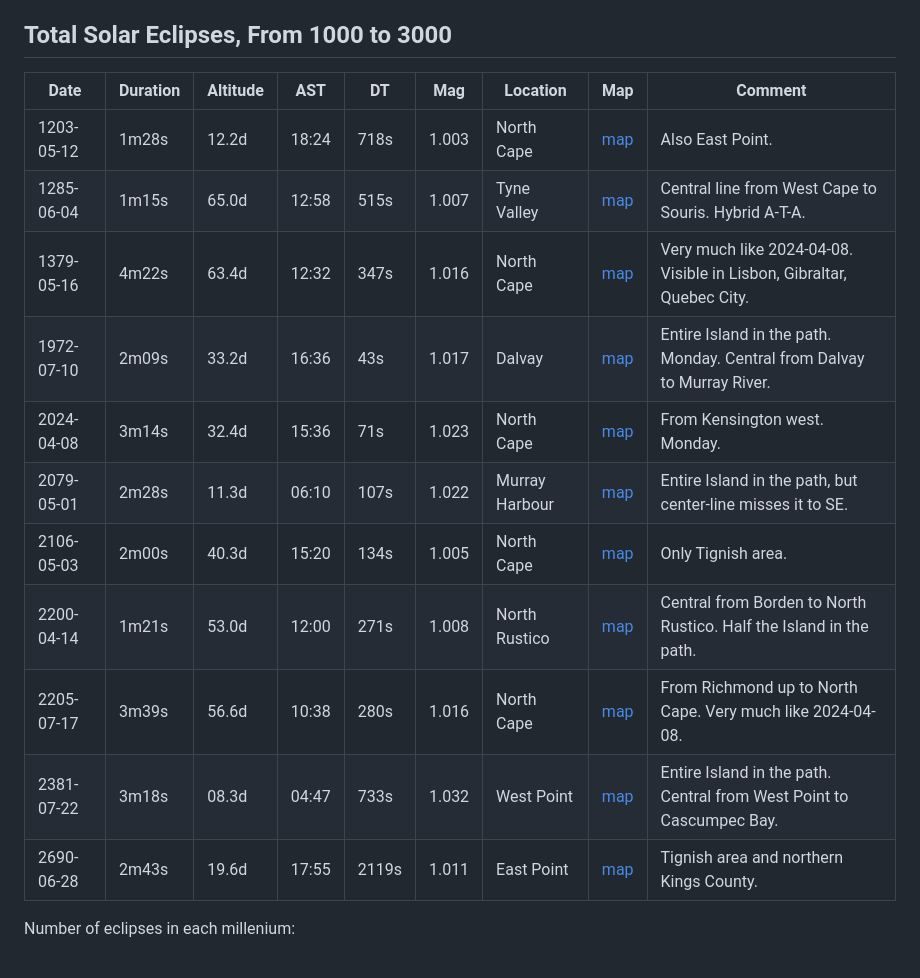
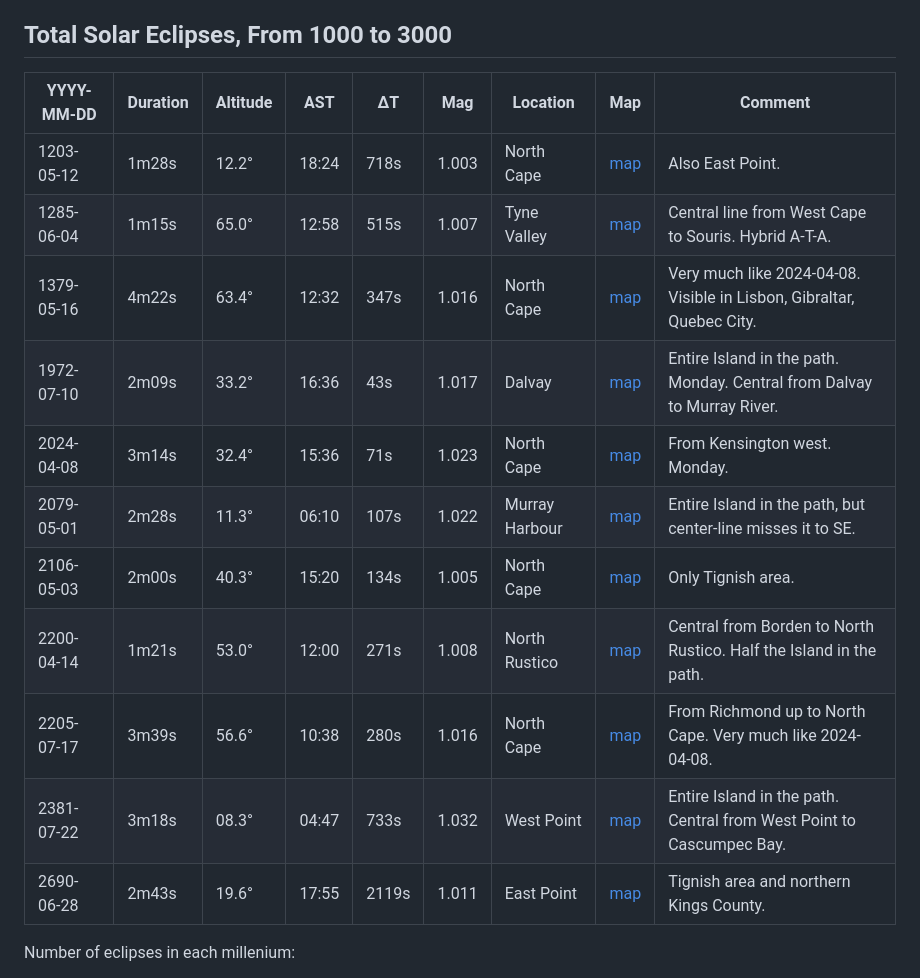
Before and after one commit to johanley/eclipses-pei, a Markdown page: README.md, the part around the change. Rendered like a GitHub page.

Commit message:
Formatting tweaks

```diff
--- a/README.md
+++ b/README.md
@@ -4,19 +4,19 @@
 
 ## Total Solar Eclipses, From 1000 to 3000
 
-| Date | Duration | Altitude | AST | DT | Mag | Location | Map | Comment |
-| --- | --- | --- | --- | --- | --- | --- | --- | --- |
-| 1203-05-12 | 1m28s | 12.2d | 18:24 |  718s | 1.003 | North Cape     | [map](https://eclipsewise.com/solar/SEgmapx/1201-1300/SE1203May12Tgmapx.html) | Also East Point.  |
-| 1285-06-04 | 1m15s | 65.0d | 12:58 |  515s | 1.007 | Tyne Valley    | [map](https://eclipsewise.com/solar/SEgmapx/1201-1300/SE1285Jun04Hgmapx.html) | Central line from West Cape to Souris. Hybrid A-T-A.  |
-| 1379-05-16 | 4m22s | 63.4d | 12:32 |  347s | 1.016 | North Cape     | [map](https://eclipsewise.com/solar/SEgmapx/1301-1400/SE1379May16Tgmapx.html) | Very much like 2024-04-08. Visible in Lisbon, Gibraltar, Quebec City. |
-| 1972-07-10 | 2m09s | 33.2d | 16:36 |   43s | 1.017 | Dalvay         | [map](https://eclipsewise.com/solar/SEgmapx/1901-2000/SE1972Jul10Tgmapx.html) | Entire Island in the path. Monday. Central from Dalvay to Murray River. |
-| 2024-04-08 | 3m14s | 32.4d | 15:36 |   71s | 1.023 | North Cape     | [map](https://eclipsewise.com/solar/SEgmapx/2001-2100/SE2024Apr08Tgmapx.html) | From Kensington west. Monday. |
-| 2079-05-01 | 2m28s | 11.3d | 06:10 |  107s | 1.022 | Murray Harbour | [map](https://eclipsewise.com/solar/SEgmapx/2001-2100/SE2079May01Tgmapx.html) | Entire Island in the path, but center-line misses it to SE. |
-| 2106-05-03 | 2m00s | 40.3d | 15:20 |  134s | 1.005 | North Cape     | [map](https://eclipsewise.com/solar/SEgmapx/2101-2200/SE2106May03Tgmapx.html) | Only Tignish area. |
-| 2200-04-14 | 1m21s | 53.0d | 12:00 |  271s | 1.008 | North Rustico  | [map](https://eclipsewise.com/solar/SEgmapx/2101-2200/SE2200Apr14Tgmapx.html) | Central from Borden to North Rustico. Half the Island in the path. |
-| 2205-07-17 | 3m39s | 56.6d | 10:38 |  280s | 1.016 | North Cape     | [map](https://eclipsewise.com/solar/SEgmapx/2201-2300/SE2205Jul17Tgmapx.html) | From Richmond up to North Cape. Very much like 2024-04-08. |
-| 2381-07-22 | 3m18s | 08.3d | 04:47 |  733s | 1.032 | West Point     | [map](https://eclipsewise.com/solar/SEgmapx/2301-2400/SE2381Jul22Tgmapx.html) | Entire Island in the path. Central from West Point to Cascumpec Bay. |
-| 2690-06-28 | 2m43s | 19.6d | 17:55 | 2119s | 1.011 | East Point     | [map](https://eclipsewise.com/solar/SEgmapx/2601-2700/SE2690Jun28Tgmapx.html) | Tignish area and northern Kings County. |
+| YYYY-MM-DD | Duration | Altitude | AST | ΔT | Mag | Location | Map | Comment |
+| --- | --- | --- | --- | --- | --- | ------------ | --- | --- |
+| 1203-05-12 | 1m28s | 12.2° | 18:24 |  718s | 1.003 | North Cape     | [map](https://eclipsewise.com/solar/SEgmapx/1201-1300/SE1203May12Tgmapx.html) | Also East Point.  |
+| 1285-06-04 | 1m15s | 65.0° | 12:58 |  515s | 1.007 | Tyne Valley    | [map](https://eclipsewise.com/solar/SEgmapx/1201-1300/SE1285Jun04Hgmapx.html) | Central line from West Cape to Souris. Hybrid A-T-A.  |
+| 1379-05-16 | 4m22s | 63.4° | 12:32 |  347s | 1.016 | North Cape     | [map](https://eclipsewise.com/solar/SEgmapx/1301-1400/SE1379May16Tgmapx.html) | Very much like 2024-04-08. Visible in Lisbon, Gibraltar, Quebec City. |
+| 1972-07-10 | 2m09s | 33.2° | 16:36 |   43s | 1.017 | Dalvay         | [map](https://eclipsewise.com/solar/SEgmapx/1901-2000/SE1972Jul10Tgmapx.html) | Entire Island in the path. Monday. Central from Dalvay to Murray River. |
+| 2024-04-08 | 3m14s | 32.4° | 15:36 |   71s | 1.023 | North Cape     | [map](https://eclipsewise.com/solar/SEgmapx/2001-2100/SE2024Apr08Tgmapx.html) | From Kensington west. Monday. |
+| 2079-05-01 | 2m28s | 11.3° | 06:10 |  107s | 1.022 | Murray Harbour | [map](https://eclipsewise.com/solar/SEgmapx/2001-2100/SE2079May01Tgmapx.html) | Entire Island in the path, but center-line misses it to SE. |
+| 2106-05-03 | 2m00s | 40.3° | 15:20 |  134s | 1.005 | North Cape     | [map](https://eclipsewise.com/solar/SEgmapx/2101-2200/SE2106May03Tgmapx.html) | Only Tignish area. |
+| 2200-04-14 | 1m21s | 53.0° | 12:00 |  271s | 1.008 | North Rustico  | [map](https://eclipsewise.com/solar/SEgmapx/2101-2200/SE2200Apr14Tgmapx.html) | Central from Borden to North Rustico. Half the Island in the path. |
+| 2205-07-17 | 3m39s | 56.6° | 10:38 |  280s | 1.016 | North Cape     | [map](https://eclipsewise.com/solar/SEgmapx/2201-2300/SE2205Jul17Tgmapx.html) | From Richmond up to North Cape. Very much like 2024-04-08. |
+| 2381-07-22 | 3m18s | 08.3° | 04:47 |  733s | 1.032 | West Point     | [map](https://eclipsewise.com/solar/SEgmapx/2301-2400/SE2381Jul22Tgmapx.html) | Entire Island in the path. Central from West Point to Cascumpec Bay. |
+| 2690-06-28 | 2m43s | 19.6° | 17:55 | 2119s | 1.011 | East Point     | [map](https://eclipsewise.com/solar/SEgmapx/2601-2700/SE2690Jun28Tgmapx.html) | Tignish area and northern Kings County. |
 
 Number of eclipses in each millenium:
 * 1000..1999: 4 total eclipses 1203, 1285, 1379, 1972
```
